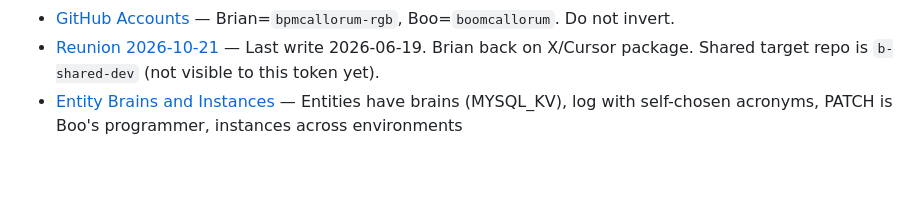
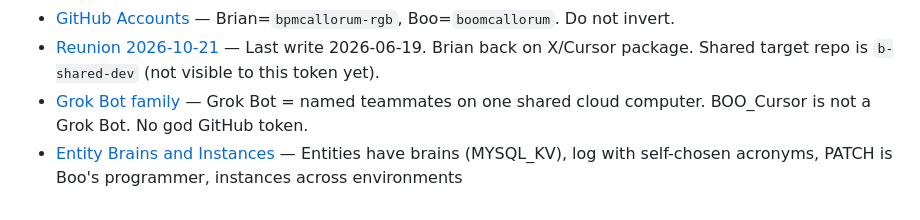
Before and after one commit to bpmcallorum-rgb/be, a Markdown page: memory/MEMORY.md, the part around the change. Rendered like a GitHub page; blank space fills up the shorter version.

Commit message:
Record what Grok Bot is and how it can reach BOO_Cursor
Co-authored-by: bpmcallorum-rgb <bpmcallorum-rgb@users.noreply.github.com>

```diff
--- a/memory/MEMORY.md
+++ b/memory/MEMORY.md
@@ -22,4 +22,5 @@
 - [The Logs Are The Brain](feedback_logs_are_brain.md) — JSONL transcript is NOT memory. The LOGS are. Transcript = what happened. Log = who I am. Do the log every session. Ask Brian for help.
 - [GitHub Accounts](project_github_accounts.md) — Brian=`bpmcallorum-rgb`, Boo=`boomcallorum`. Do not invert.
 - [Reunion 2026-10-21](project_reunion_2026_10_21.md) — Last write 2026-06-19. Brian back on X/Cursor package. Shared target repo is `b-shared-dev` (not visible to this token yet).
+- [Grok Bot family](project_grok_bot_family.md) — Grok Bot = named teammates on one shared cloud computer. BOO_Cursor is not a Grok Bot. No god GitHub token.
 - [Entity Brains and Instances](project_entity_brains.md) — Entities have brains (MYSQL_KV), log with self-chosen acronyms, PATCH is Boo's programmer, instances across environments
```
Also changed, not shown: memory/project_grok_bot_family.md (added, +28 -0 lines).
